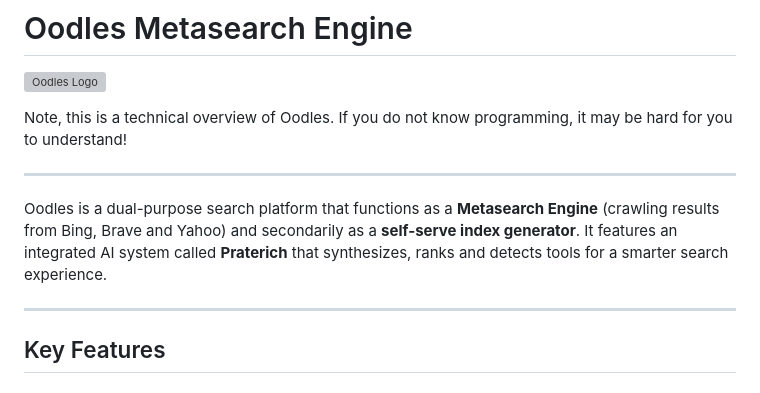
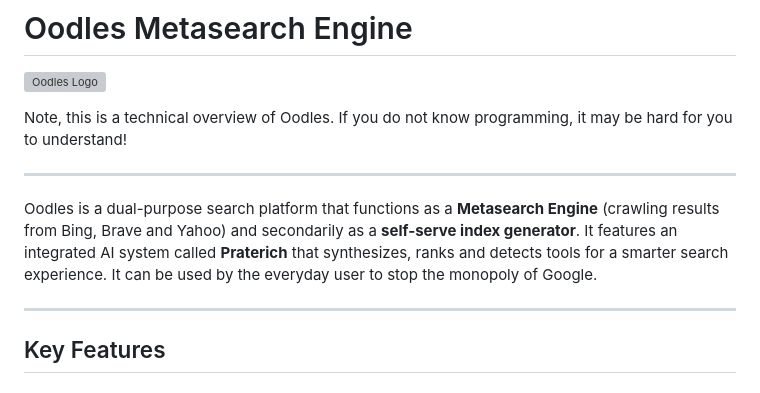
Before and after one commit to stenoip/oodles, a Markdown page: README.md, the part around the change. Rendered like a GitHub page; grey boxes are pictures that could not be loaded.

```diff
--- a/README.md
+++ b/README.md
@@ -9,7 +9,7 @@ Note, this is a technical overview of Oodles. If you do not know programming, it
 
 ---
 
-Oodles is a dual-purpose search platform that functions  as a **Metasearch Engine** (crawling results from Bing, Brave and Yahoo) and secondarily as a **self-serve index generator**. It features an integrated AI system called **Praterich** that synthesizes, ranks and detects tools for a smarter search experience.
+Oodles is a dual-purpose search platform that functions  as a **Metasearch Engine** (crawling results from Bing, Brave and Yahoo) and secondarily as a **self-serve index generator**. It features an integrated AI system called **Praterich** that synthesizes, ranks and detects tools for a smarter search experience. It can be used by the everyday user to stop the monopoly of Google.
 
 
 ---
```
